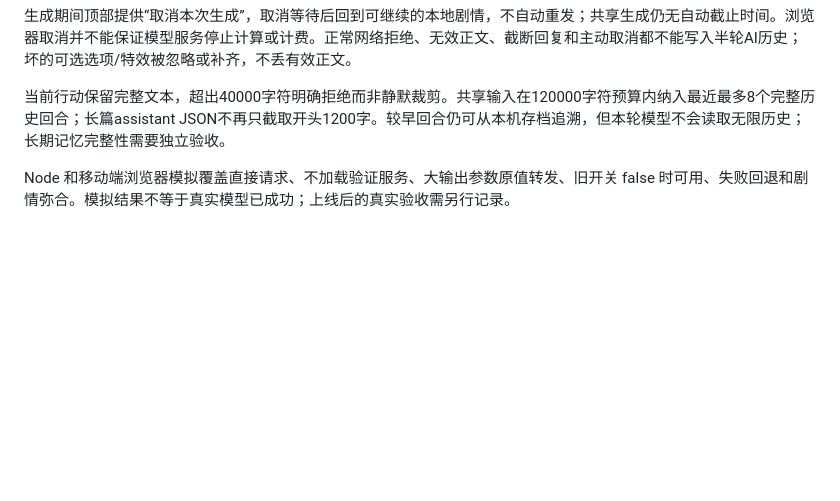
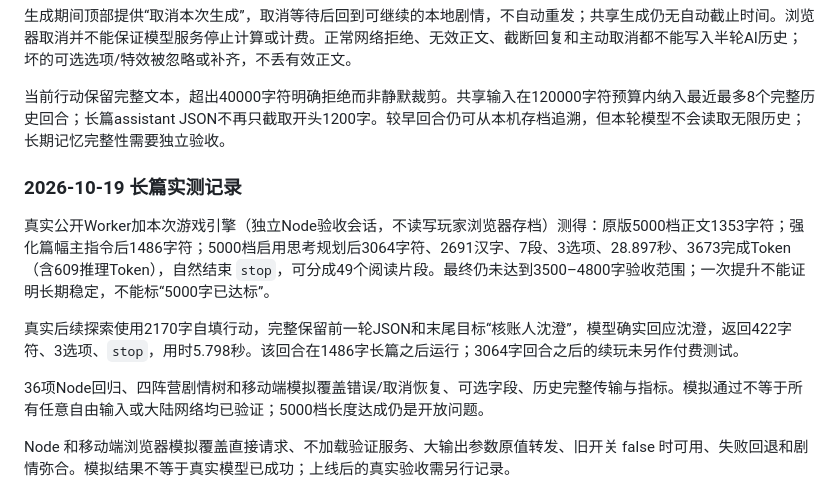
Before and after one commit to zjj1280637679-ship-it/jiuzhou-chronicles, a Markdown page: docs/SHARED-AI-GATEWAY.md, the part around the change. GitHub-like rendering; blank space fills up the shorter version.

Commit message:
docs: record real long-form acceptance and remaining length gap

```diff
--- a/docs/SHARED-AI-GATEWAY.md
+++ b/docs/SHARED-AI-GATEWAY.md
@@ -42,6 +42,14 @@ GitHub Pages 是静态站点，不执行仓库里的 Vercel `api/chat.js` 或 `a
 
 当前行动保留完整文本，超出40000字符明确拒绝而非静默裁剪。共享输入在120000字符预算内纳入最近最多8个完整历史回合；长篇assistant JSON不再只截取开头1200字。较早回合仍可从本机存档追溯，但本轮模型不会读取无限历史；长期记忆完整性需要独立验收。
 
+### 2026-10-19 长篇实测记录
+
+真实公开Worker加本次游戏引擎（独立Node验收会话，不读写玩家浏览器存档）测得：原版5000档正文1353字符；强化篇幅主指令后1486字符；5000档启用思考规划后3064字符、2691汉字、7段、3选项、28.897秒、3673完成Token（含609推理Token），自然结束 `stop`，可分成49个阅读片段。最终仍未达到3500–4800字验收范围；一次提升不能证明长期稳定，不能标“5000字已达标”。
+
+真实后续探索使用2170字自填行动，完整保留前一轮JSON和末尾目标“核账人沈澄”，模型确实回应沈澄，返回422字符、3选项、`stop`，用时5.798秒。该回合在1486字长篇之后运行；3064字回合之后的续玩未另作付费测试。
+
+36项Node回归、四阵营剧情树和移动端模拟覆盖错误/取消恢复、可选字段、历史完整传输与指标。模拟通过不等于所有任意自由输入或大陆网络均已验证；5000档长度达成仍是开放问题。
+
 Node 和移动端浏览器模拟覆盖直接请求、不加载验证服务、大输出参数原值转发、旧开关 false 时可用、失败回退和剧情弥合。模拟结果不等于真实模型已成功；上线后的真实验收需另行记录。
 
 ## 本次排查经过
```
